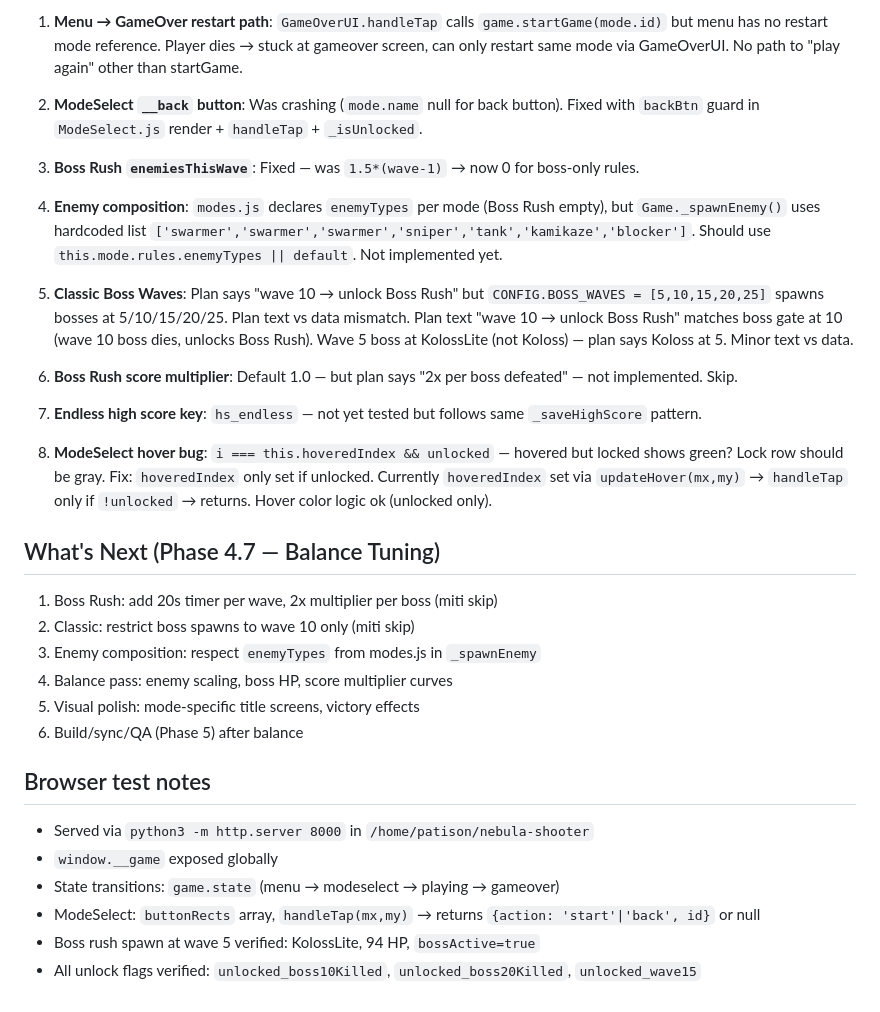
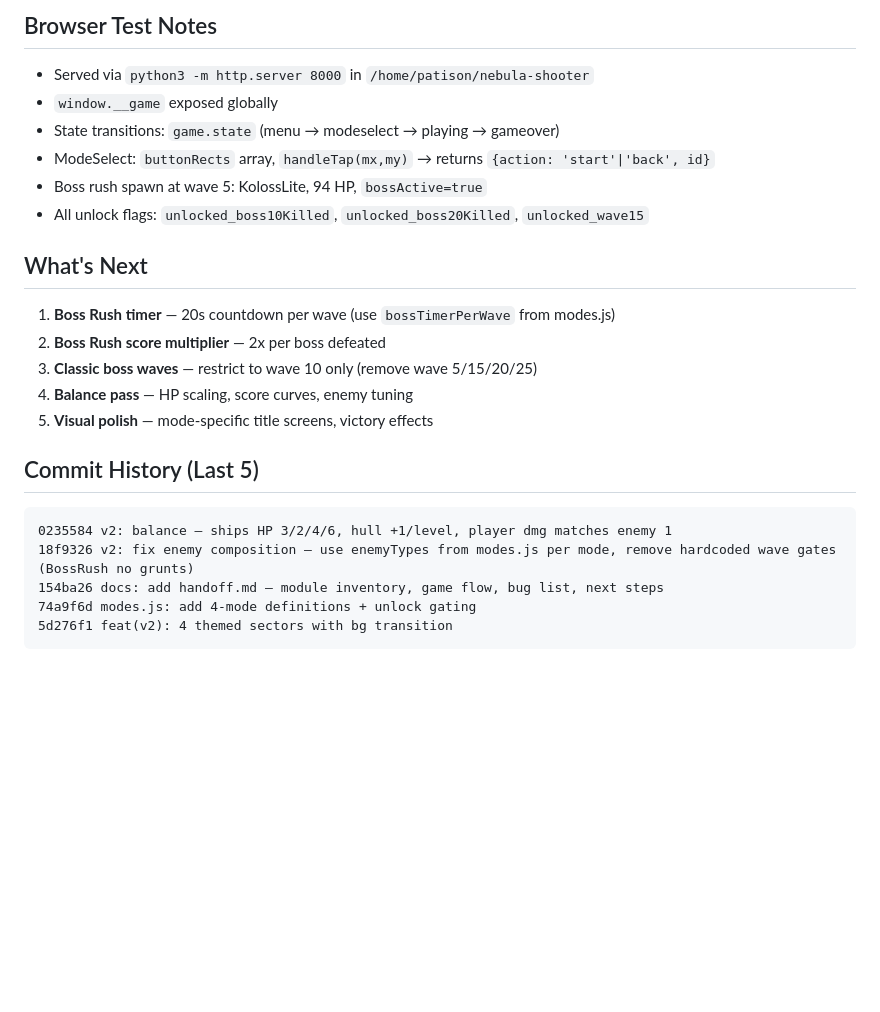
Before and after one commit to patisonkindle-commits/nebula-shooter, a Markdown page: docs/handoff.md, the part around one of its changes. GitHub-like rendering; blank space fills up the shorter version.

````diff
--- a/docs/handoff.md
+++ b/docs/handoff.md
@@ -87,33 +92,24 @@ js/v2/
 
-1. **Menu → GameOver restart path**: `GameOverUI.handleTap` calls `game.startGame(mode.id)` but menu has no restart mode reference. Player dies → stuck at gameover screen, can only restart same mode via GameOverUI. No path to "play again" other than startGame.
-
-2. **ModeSelect `__back` button**: Was crashing (`mode.name` null for back button). Fixed with `backBtn` guard in `ModeSelect.js` render + `handleTap` + `_isUnlocked`.
-
-3. **Boss Rush `enemiesThisWave`**: Fixed — was `1.5*(wave-1)` → now 0 for boss-only rules.
-
-4. **Enemy composition**: `modes.js` declares `enemyTypes` per mode (Boss Rush empty), but `Game._spawnEnemy()` uses hardcoded list `['swarmer','swarmer','swarmer','sniper','tank','kamikaze','blocker']`. Should use `this.mode.rules.enemyTypes || default`. Not implemented yet.
-
-5. **Classic Boss Waves**: Plan says "wave 10 → unlock Boss Rush" but `CONFIG.BOSS_WAVES = [5,10,15,20,25]` spawns bosses at 5/10/15/20/25. Plan text vs data mismatch. Plan text "wave 10 → unlock Boss Rush" matches boss gate at 10 (wave 10 boss dies, unlocks Boss Rush). Wave 5 boss at KolossLite (not Koloss) — plan says Koloss at 5. Minor text vs data.
-
-6. **Boss Rush score multiplier**: Default 1.0 — but plan says "2x per boss defeated" — not implemented. Skip.
-
-7. **Endless high score key**: `hs_endless` — not yet tested but follows same `_saveHighScore` pattern.
-
-8. **ModeSelect hover bug**: `i === this.hoveredIndex && unlocked` — hovered but locked shows green? Lock row should be gray. Fix: `hoveredIndex` only set if unlocked. Currently `hoveredIndex` set via `updateHover(mx,my)` → `handleTap` only if `!unlocked` → returns. Hover color logic ok (unlocked only).
-
-## What's Next (Phase 4.7 — Balance Tuning)
-
-1. Boss Rush: add 20s timer per wave, 2x multiplier per boss (miti skip)
-2. Classic: restrict boss spawns to wave 10 only (miti skip)
-3. Enemy composition: respect `enemyTypes` from modes.js in `_spawnEnemy`
-4. Balance pass: enemy scaling, boss HP, score multiplier curves
-5. Visual polish: mode-specific title screens, victory effects
-6. Build/sync/QA (Phase 5) after balance
-
-## Browser test notes
+## Browser Test Notes
 - Served via `python3 -m http.server 8000` in `/home/patison/nebula-shooter`
 - `window.__game` exposed globally
 - State transitions: `game.state` (menu → modeselect → playing → gameover)
-- ModeSelect: `buttonRects` array, `handleTap(mx,my)` → returns `{action: 'start'|'back', id}` or null
-- Boss rush spawn at wave 5 verified: KolossLite, 94 HP, `bossActive=true`
-- All unlock flags verified: `unlocked_boss10Killed`, `unlocked_boss20Killed`, `unlocked_wave15`
+- ModeSelect: `buttonRects` array, `handleTap(mx,my)` → returns `{action: 'start'|'back', id}`
+- Boss rush spawn at wave 5: KolossLite, 94 HP, `bossActive=true`
+- All unlock flags: `unlocked_boss10Killed`, `unlocked_boss20Killed`, `unlocked_wave15`
+
+## What's Next
+1. **Boss Rush timer** — 20s countdown per wave (use `bossTimerPerWave` from modes.js)
+2. **Boss Rush score multiplier** — 2x per boss defeated
+3. **Classic boss waves** — restrict to wave 10 only (remove wave 5/15/20/25)
+4. **Balance pass** — HP scaling, score curves, enemy tuning
+5. **Visual polish** — mode-specific title screens, victory effects
+
+## Commit History (Last 5)
+```
+0235584 v2: balance — ships HP 3/2/4/6, hull +1/level, player dmg matches enemy 1
+18f9326 v2: fix enemy composition — use enemyTypes from modes.js per mode, remove hardcoded wave gates (BossRush no grunts)
+154ba26 docs: add handoff.md — module inventory, game flow, bug list, next steps
+74a9f6d modes.js: add 4-mode definitions + unlock gating
+5d276f1 feat(v2): 4 themed sectors with bg transition
+```
````
Also changed, not shown: other parts of docs/handoff.md (+65 -60 lines).
